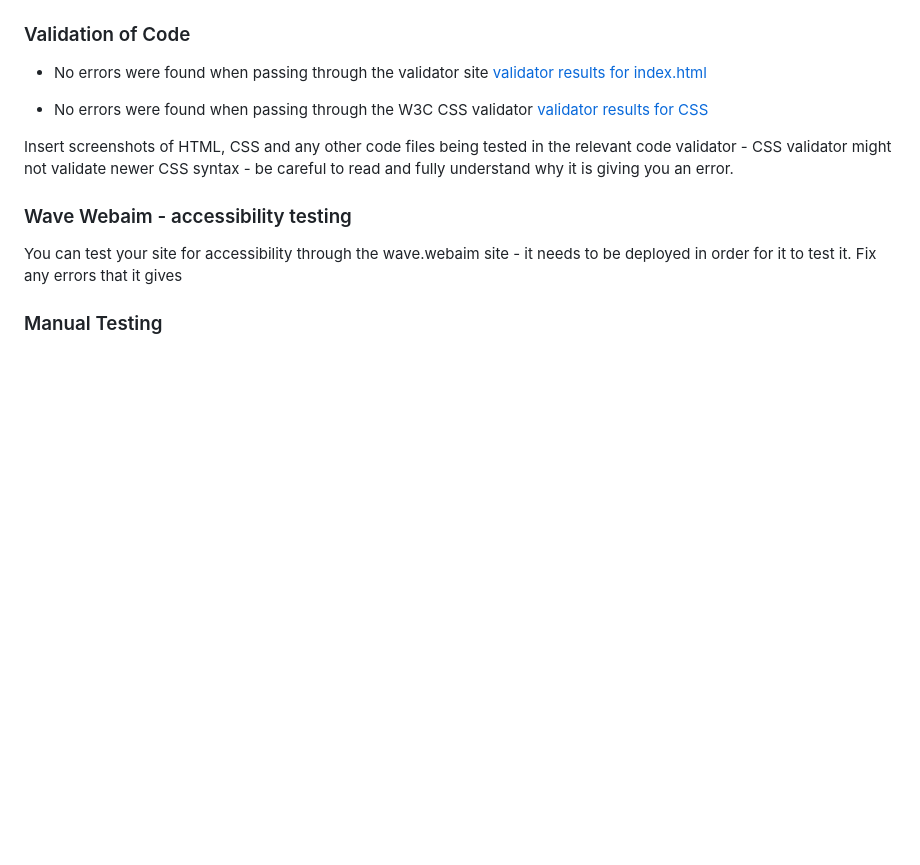
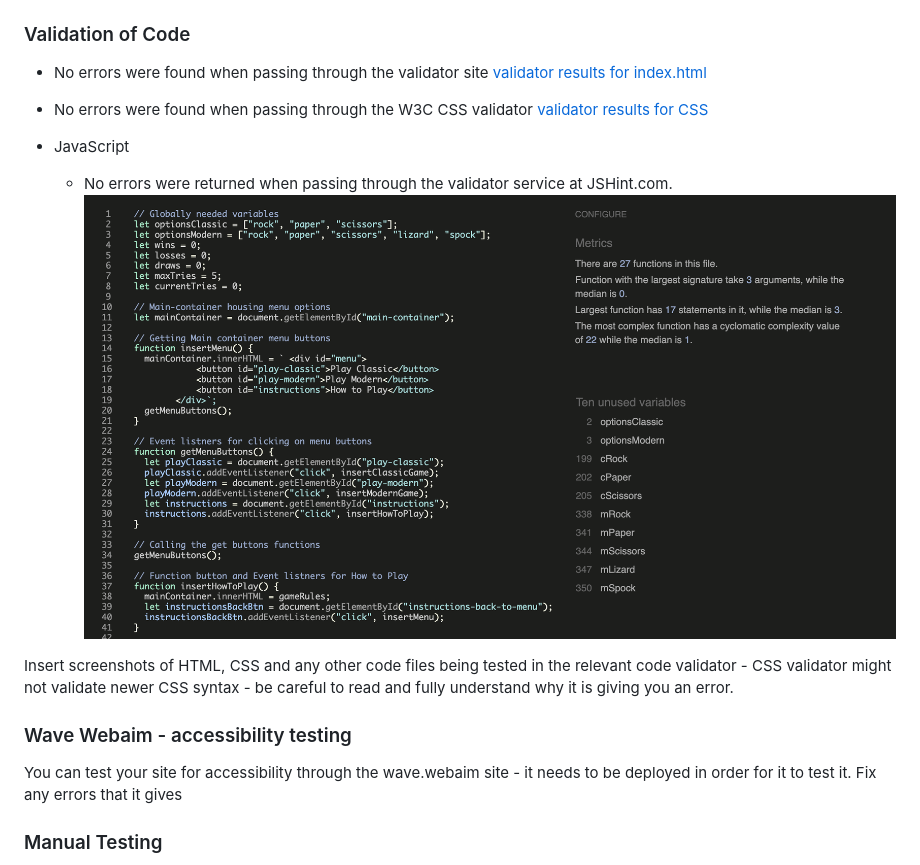
Before and after one commit to braunie999/element-of-chance, a Markdown page: README.md, the part around the change. Rendered like a GitHub page; blank space fills up the shorter version.

Commit message:
Inserting JShint report into readme

```diff
--- a/README.md
+++ b/README.md
@@ -89,6 +89,8 @@ Welcome to Element of Chance, an interactive web application built with HTML, CS
 - No errors were found when passing through the validator site [validator results for index.html](https://validator.w3.org/nu/?doc=https%3A%2F%2Fbraunie999.github.io%2Felement-of-chance%2F)
 
 - No errors were found when passing through the W3C CSS validator [validator results for CSS](https://jigsaw.w3.org/css-validator/validator?uri=https%3A%2F%2Fbraunie999.github.io%2Felement-of-chance%2F&profile=css3svg&usermedium=all&warning=1&vextwarning=&lang=en)
+- JavaScript
+  - No errors were returned when passing through the validator service at JSHint.com. ![View Image of Report](/assets/images/read-me/jshint-report.png)
 
 Insert screenshots of HTML, CSS and any other code files being tested in the relevant code validator - CSS validator might not validate newer CSS syntax - be careful to read and fully understand why it is giving you an error.
 
```
